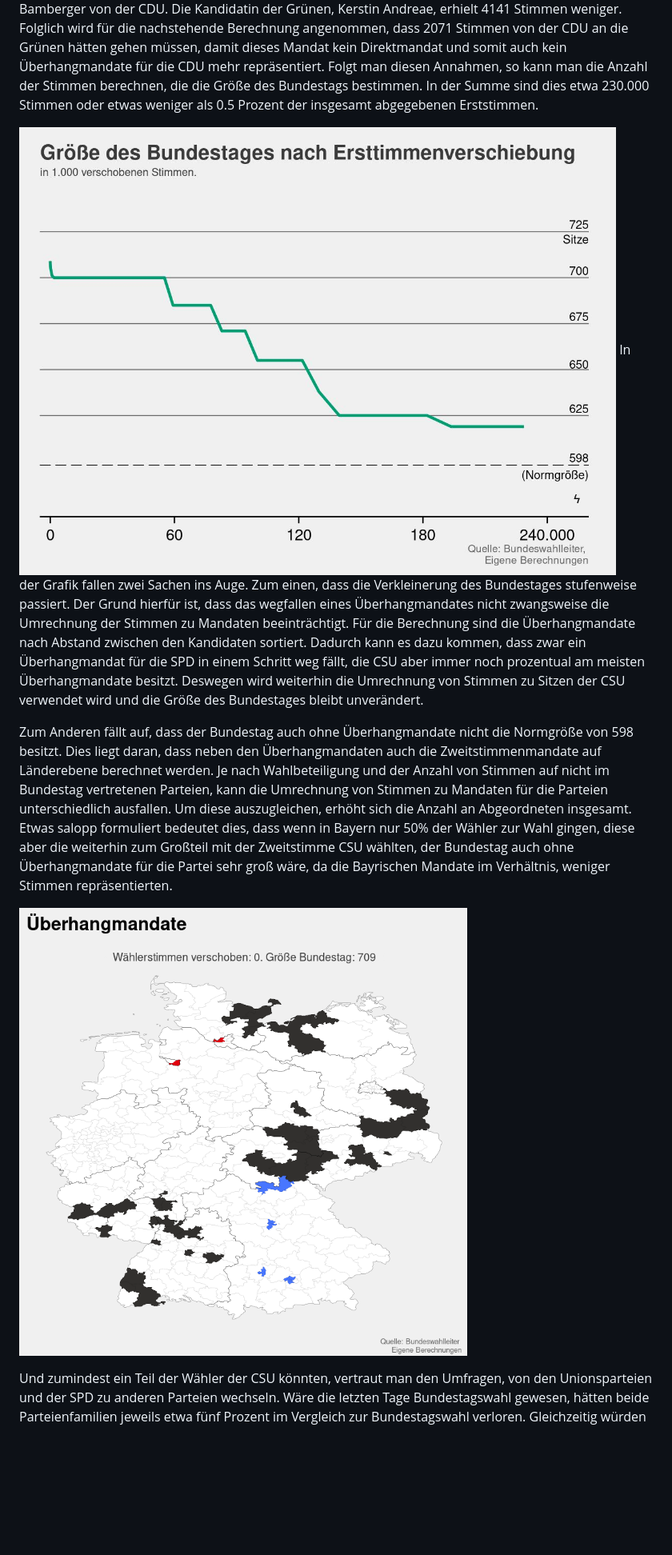
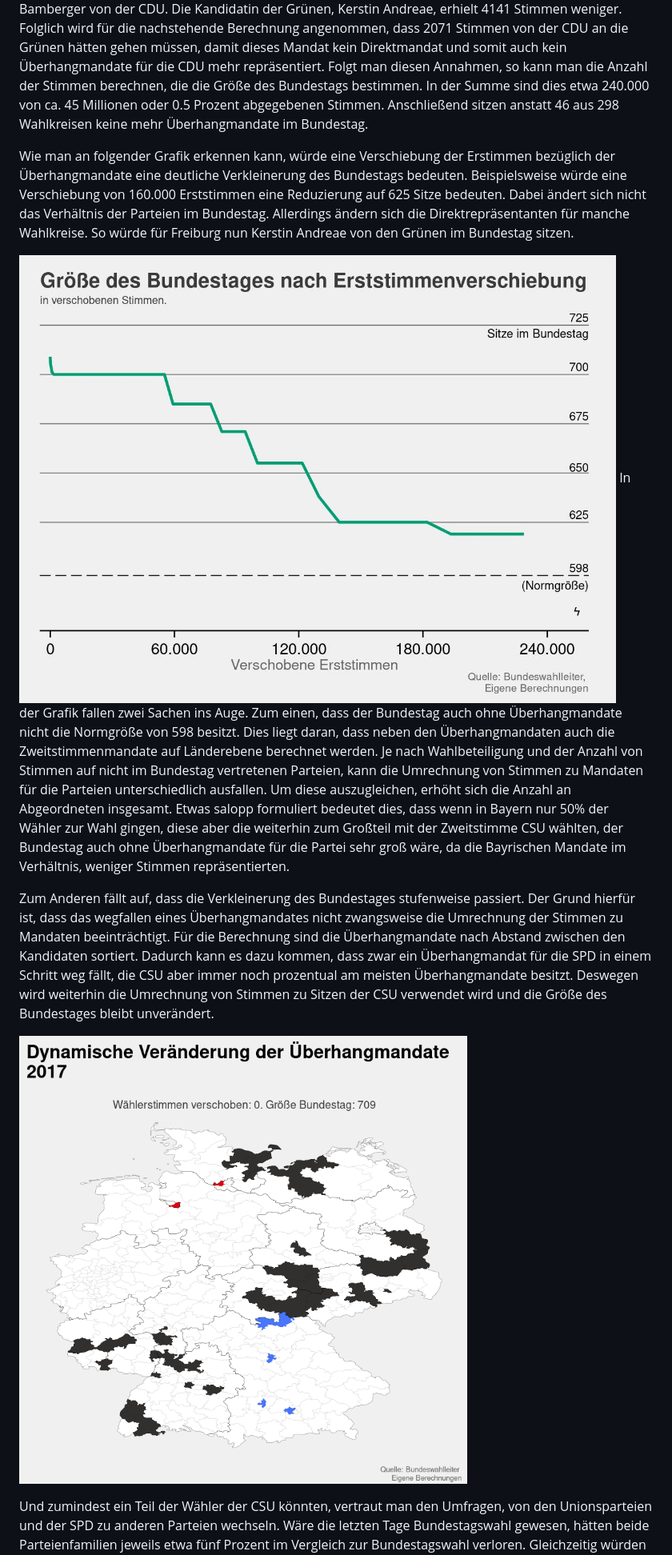
Before and after one commit to datengefluester/Ueberhangmandate_Bundestag, a Markdown page: blog_text.md, the part around the change printed below. Shown: that part at 80% size. Drawn GitHub-style; pictures changed too: images/dynamic_map.gif, images/dynamic_size_graph_pic.jpg; blank space fills up the shorter version.

Commit message:
Last changes to graphs and text. Added links to blog post.
Should be finally done =)

```diff
--- a/blog_text.md
+++ b/blog_text.md
@@ -146,22 +108,21 @@ die Grünen hätten gehen müssen, damit dieses Mandat kein Direktmandat
 und somit auch kein Überhangmandate für die CDU mehr repräsentiert.
 Folgt man diesen Annahmen, so kann man die Anzahl der Stimmen berechnen,
 die die Größe des Bundestags bestimmen. In der Summe sind dies etwa
-230.000 Stimmen oder etwas weniger als 0.5 Prozent der insgesamt
-abgegebenen Erststimmen.
+240.000 von ca. 45 Millionen oder 0.5 Prozent abgegebenen Stimmen.
+Anschließend sitzen anstatt 46 aus 298 Wahlkreisen keine mehr
+Überhangmandate im Bundestag.
+
+Wie man an folgender Grafik erkennen kann, würde eine Verschiebung der
+Erstimmen bezüglich der Überhangmandate eine deutliche Verkleinerung des
+Bundestags bedeuten. Beispielsweise würde eine Verschiebung von 160.000
+Erststimmen eine Reduzierung auf 625 Sitze bedeuten. Dabei ändert sich
+nicht das Verhältnis der Parteien im Bundestag. Allerdings ändern sich
+die Direktrepräsentanten für manche Wahlkreise. So würde für Freiburg
+nun Kerstin Andreae von den Grünen im Bundestag sitzen.
 
 ![](images/dynamic_size_graph_pic.jpg) In der Grafik fallen zwei Sachen
-ins Auge. Zum einen, dass die Verkleinerung des Bundestages stufenweise
-passiert. Der Grund hierfür ist, dass das wegfallen eines
-Überhangmandates nicht zwangsweise die Umrechnung der Stimmen zu
-Mandaten beeinträchtigt. Für die Berechnung sind die Überhangmandate
-nach Abstand zwischen den Kandidaten sortiert. Dadurch kann es dazu
-kommen, dass zwar ein Überhangmandat für die SPD in einem Schritt weg
-fällt, die CSU aber immer noch prozentual am meisten Überhangmandate
-besitzt. Deswegen wird weiterhin die Umrechnung von Stimmen zu Sitzen
-der CSU verwendet wird und die Größe des Bundestages bleibt unverändert.
-
-Zum Anderen fällt auf, dass der Bundestag auch ohne Überhangmandate
-nicht die Normgröße von 598 besitzt. Dies liegt daran, dass neben den
+ins Auge. Zum einen, dass der Bundestag auch ohne Überhangmandate nicht
+die Normgröße von 598 besitzt. Dies liegt daran, dass neben den
 Überhangmandaten auch die Zweitstimmenmandate auf Länderebene berechnet
 werden. Je nach Wahlbeteiligung und der Anzahl von Stimmen auf nicht im
 Bundestag vertretenen Parteien, kann die Umrechnung von Stimmen zu
@@ -172,6 +133,16 @@ zur Wahl gingen, diese aber die weiterhin zum Großteil mit der
 Zweitstimme CSU wählten, der Bundestag auch ohne Überhangmandate für die
 Partei sehr groß wäre, da die Bayrischen Mandate im Verhältnis, weniger
 Stimmen repräsentierten.
+
+Zum Anderen fällt auf, dass die Verkleinerung des Bundestages
+stufenweise passiert. Der Grund hierfür ist, dass das wegfallen eines
+Überhangmandates nicht zwangsweise die Umrechnung der Stimmen zu
+Mandaten beeinträchtigt. Für die Berechnung sind die Überhangmandate
+nach Abstand zwischen den Kandidaten sortiert. Dadurch kann es dazu
+kommen, dass zwar ein Überhangmandat für die SPD in einem Schritt weg
+fällt, die CSU aber immer noch prozentual am meisten Überhangmandate
+besitzt. Deswegen wird weiterhin die Umrechnung von Stimmen zu Sitzen
+der CSU verwendet wird und die Größe des Bundestages bleibt unverändert.
 
 ![](images/dynamic_map.gif)
 
```
Also changed, not shown: other parts of blog_text.md (+72 -110 lines), README.md (added, +66 -0 lines), images/graph_historic_size.jpg, images/graph_margins_distribution.jpg (deleted), images/graph_parliament_sizes_scenarios.jpg, 5 other files.
